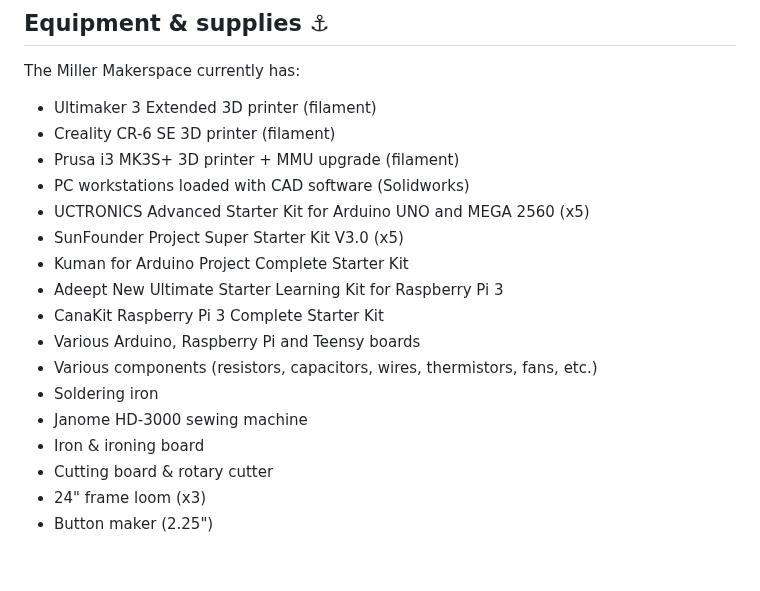
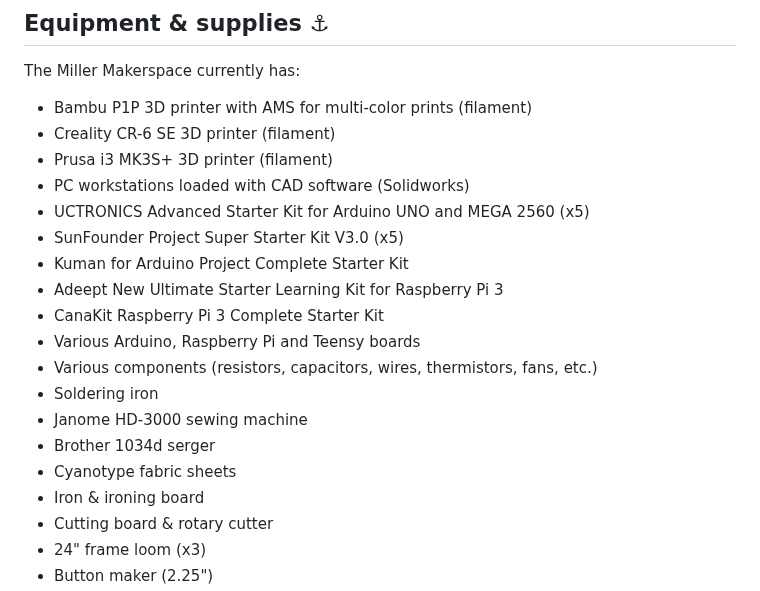
Before and after one commit to Miller-Library/makerweb, a Markdown page: src/index.md, the part around the change. Rendered like a GitHub page; blank space fills up the shorter version.

Commit message:
Update index.md
Added new equipment

```diff
--- a/src/index.md
+++ b/src/index.md
@@ -42,9 +42,9 @@ The Miller Library Makerspace at Hopkins Marine Station provides a drop-in space
 ## Equipment & supplies :anchor:
 The Miller Makerspace currently has:
 
-- Ultimaker 3 Extended 3D printer (filament)
+- Bambu P1P 3D printer with AMS for multi-color prints (filament)
 - Creality CR-6 SE 3D printer (filament)
-- Prusa i3 MK3S+ 3D printer + MMU upgrade (filament)
+- Prusa i3 MK3S+ 3D printer (filament)
 - PC workstations loaded with CAD software (Solidworks)
 - UCTRONICS Advanced Starter Kit for Arduino UNO and MEGA 2560 (x5)
 - SunFounder Project Super Starter Kit V3.0 (x5)
@@ -55,6 +55,8 @@ The Miller Makerspace currently has:
 - Various components (resistors, capacitors, wires, thermistors, fans, etc.)
 - Soldering iron
 - Janome HD-3000 sewing machine
+- Brother 1034d serger
+- Cyanotype fabric sheets
 - Iron & ironing board
 - Cutting board & rotary cutter
 - 24" frame loom (x3)
```
